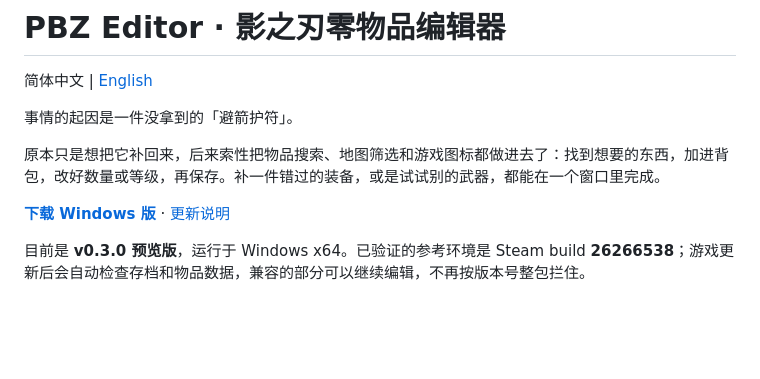
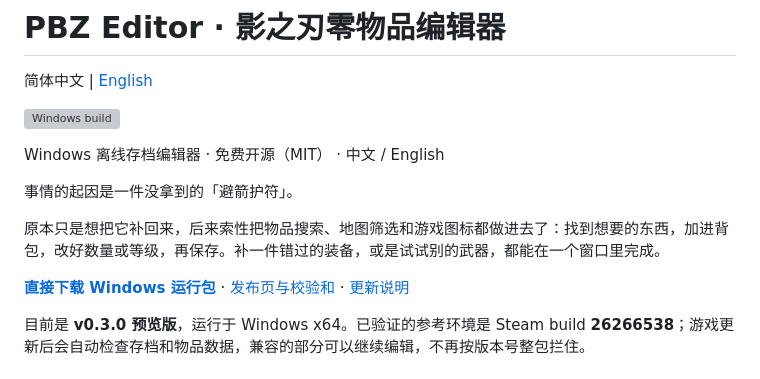
Before and after one commit to maydaysuper/PBZ-Editor, a Markdown page: README.md, the part around the change. Rendered like a GitHub page; blank space fills up the shorter version; grey boxes are pictures that could not be loaded.

Commit message:
Improve project discovery, downloads and community feedback

```diff
--- a/README.md
+++ b/README.md
@@ -1,12 +1,16 @@
 # PBZ Editor · 影之刃零物品编辑器
 
 简体中文 | [English](README.en.md)
+
+[![Windows build](https://github.com/qry6868/PBZ-Editor/actions/workflows/build.yml/badge.svg)](https://github.com/qry6868/PBZ-Editor/actions/workflows/build.yml)
+
+Windows 离线存档编辑器 · 免费开源（MIT） · 中文 / English
 
 事情的起因是一件没拿到的「避箭护符」。
 
 原本只是想把它补回来，后来索性把物品搜索、地图筛选和游戏图标都做进去了：找到想要的东西，加进背包，改好数量或等级，再保存。补一件错过的装备，或是试试别的武器，都能在一个窗口里完成。
 
-**[下载 Windows 版](https://github.com/qry6868/PBZ-Editor/releases/tag/v0.3.0)** · [更新说明](docs/releases/0.3.0.zh-CN.md)
+**[直接下载 Windows 运行包](https://github.com/qry6868/PBZ-Editor/releases/download/v0.3.0/PBZ-Editor-0.3.0-windows-x64.zip)** · [发布页与校验和](https://github.com/qry6868/PBZ-Editor/releases/tag/v0.3.0) · [更新说明](docs/releases/0.3.0.zh-CN.md)
 
 目前是 **v0.3.0 预览版**，运行于 Windows x64。已验证的参考环境是 Steam build **26266538**；游戏更新后会自动检查存档和物品数据，兼容的部分可以继续编辑，不再按版本号整包拦住。
 
```
Also changed, not shown: README.en.md (+5 -1 lines), docs/promotion/social-preview.png (added), 6 other files.
